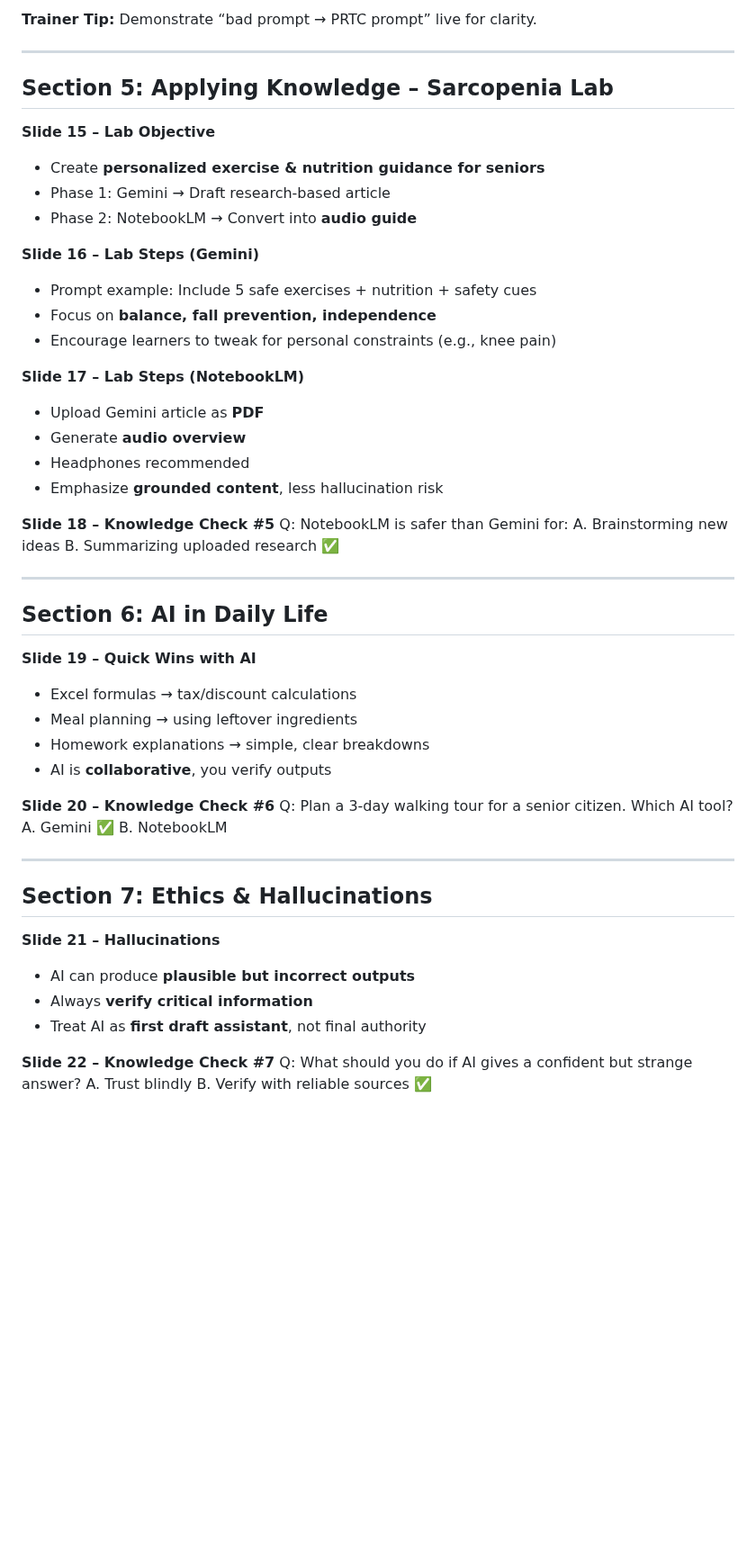
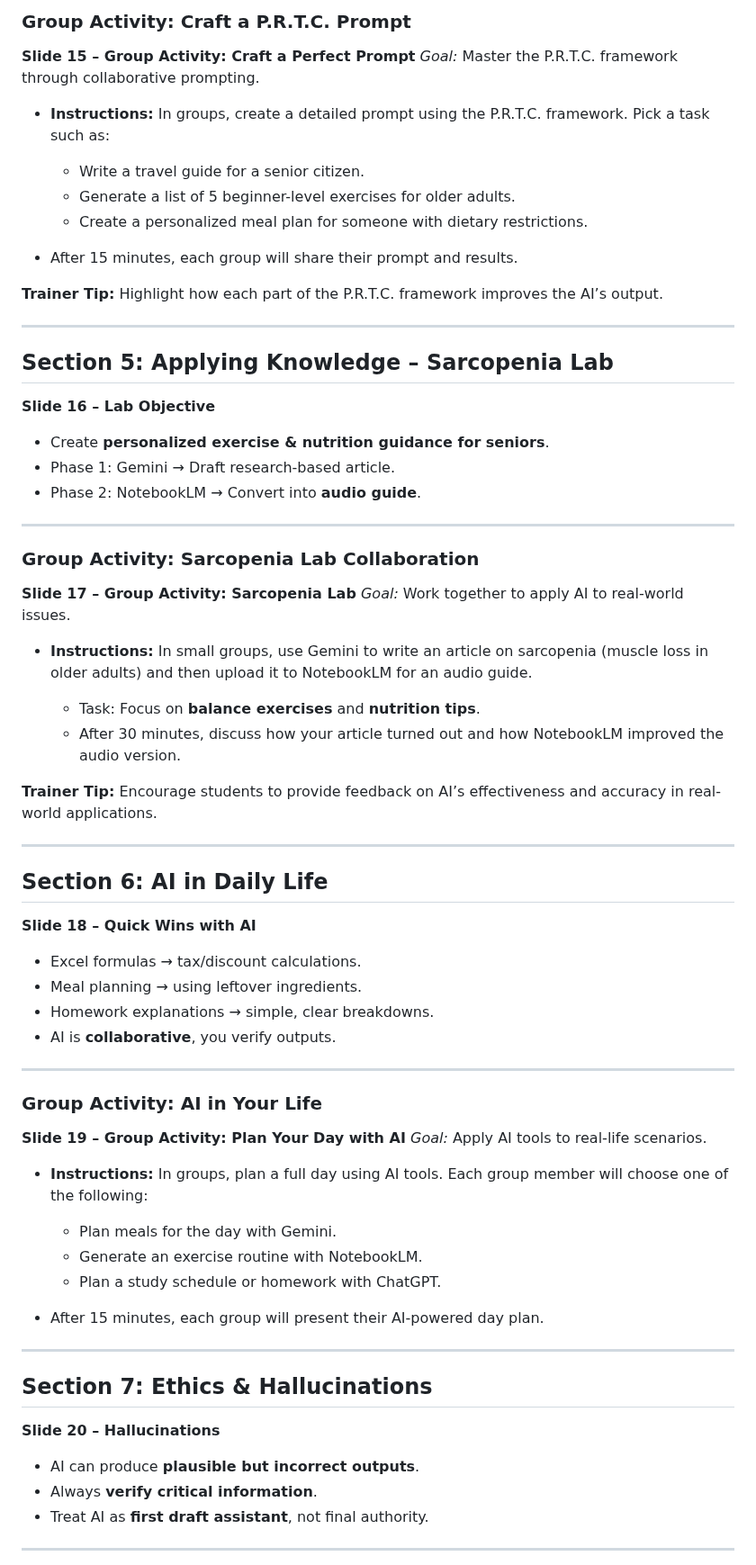
Before and after one commit to seanwhs/AI-for-Everyone---Your-New-Superpower, a Markdown page: slides/presentation-outline.md, the part around one of its changes. Shown at 90% size. GitHub-like rendering; blank space fills up the shorter version.

```diff
--- a/slides/presentation-outline.md
+++ b/slides/presentation-outline.md
@@ -116,62 +164,76 @@ C. Check grammar in a document
 
-**Trainer Tip:** Demonstrate “bad prompt → PRTC prompt” live for clarity.
+### **Group Activity: Craft a P.R.T.C. Prompt**
+
+**Slide 15 – Group Activity: Craft a Perfect Prompt**
+*Goal:* Master the P.R.T.C. framework through collaborative prompting.
+
+* **Instructions:** In groups, create a detailed prompt using the P.R.T.C. framework. Pick a task such as:
+
+  * Write a travel guide for a senior citizen.
+  * Generate a list of 5 beginner-level exercises for older adults.
+  * Create a personalized meal plan for someone with dietary restrictions.
+* After 15 minutes, each group will share their prompt and results.
+
+**Trainer Tip:** Highlight how each part of the P.R.T.C. framework improves the AI’s output.
 
 ---
 
 ## **Section 5: Applying Knowledge – Sarcopenia Lab**
 
-**Slide 15 – Lab Objective**
+**Slide 16 – Lab Objective**
 
-* Create **personalized exercise & nutrition guidance for seniors**
-* Phase 1: Gemini → Draft research-based article
-* Phase 2: NotebookLM → Convert into **audio guide**
+* Create **personalized exercise & nutrition guidance for seniors**.
+* Phase 1: Gemini → Draft research-based article.
+* Phase 2: NotebookLM → Convert into **audio guide**.
 
-**Slide 16 – Lab Steps (Gemini)**
+---
 
-* Prompt example: Include 5 safe exercises + nutrition + safety cues
-* Focus on **balance, fall prevention, independence**
-* Encourage learners to tweak for personal constraints (e.g., knee pain)
+### **Group Activity: Sarcopenia Lab Collaboration**
 
-**Slide 17 – Lab Steps (NotebookLM)**
+**Slide 17 – Group Activity: Sarcopenia Lab**
+*Goal:* Work together to apply AI to real-world issues.
 
-* Upload Gemini article as **PDF**
-* Generate **audio overview**
-* Headphones recommended
-* Emphasize **grounded content**, less hallucination risk
+* **Instructions:** In small groups, use Gemini to write an article on sarcopenia (muscle loss in older adults) and then upload it to NotebookLM for an audio guide.
 
-**Slide 18 – Knowledge Check #5**
-Q: NotebookLM is safer than Gemini for:
-A. Brainstorming new ideas
-B. Summarizing uploaded research ✅
+  * Task: Focus on **balance exercises** and **nutrition tips**.
+  * After 30 minutes, discuss how your article turned out and how NotebookLM improved the audio version.
+
+**Trainer Tip:** Encourage students to provide feedback on AI’s effectiveness and accuracy in real-world applications.
 
 ---
 
 ## **Section 6: AI in Daily Life**
 
-**Slide 19 – Quick Wins with AI**
+**Slide 18 – Quick Wins with AI**
 
-* Excel formulas → tax/discount calculations
-* Meal planning → using leftover ingredients
-* Homework explanations → simple, clear breakdowns
-* AI is **collaborative**, you verify outputs
+* Excel formulas → tax/discount calculations.
+* Meal planning → using leftover ingredients.
+* Homework explanations → simple, clear breakdowns.
+* AI is **collaborative**, you verify outputs.
 
-**Slide 20 – Knowledge Check #6**
-Q: Plan a 3-day walking tour for a senior citizen. Which AI tool?
-A. Gemini ✅
-B. NotebookLM
+---
+
+### **Group Activity: AI in Your Life**
+
+**Slide 19 – Group Activity: Plan Your Day with AI**
+*Goal:* Apply AI tools to real-life scenarios.
+
+* **Instructions:** In groups, plan a full day using AI tools. Each group member will choose one of the following:
+
+  * Plan meals for the day with Gemini.
+  * Generate an exercise routine with NotebookLM.
+  * Plan a study schedule or homework with ChatGPT.
+* After 15 minutes, each group will present their AI-powered day plan.
 
 ---
 
 ## **Section 7: Ethics & Hallucinations**
 
-**Slide 21 – Hallucinations**
+**Slide 20 – Hallucinations**
 
-* AI can produce **plausible but incorrect outputs**
-* Always **verify critical information**
-* Treat AI as **first draft assistant**, not final authority
+* AI can produce **plausible but incorrect outputs**.
+* Always **verify critical information**.
+* Treat AI as **first draft assistant**, not final authority.
 
-**Slide 22 – Knowledge Check #7**
-Q: What should you do if AI gives a confident but strange answer?
-A. Trust blindly
-B. Verify with reliable sources ✅
+---
 
```
Also changed, not shown: other parts of slides/presentation-outline.md (+162 -100 lines).
